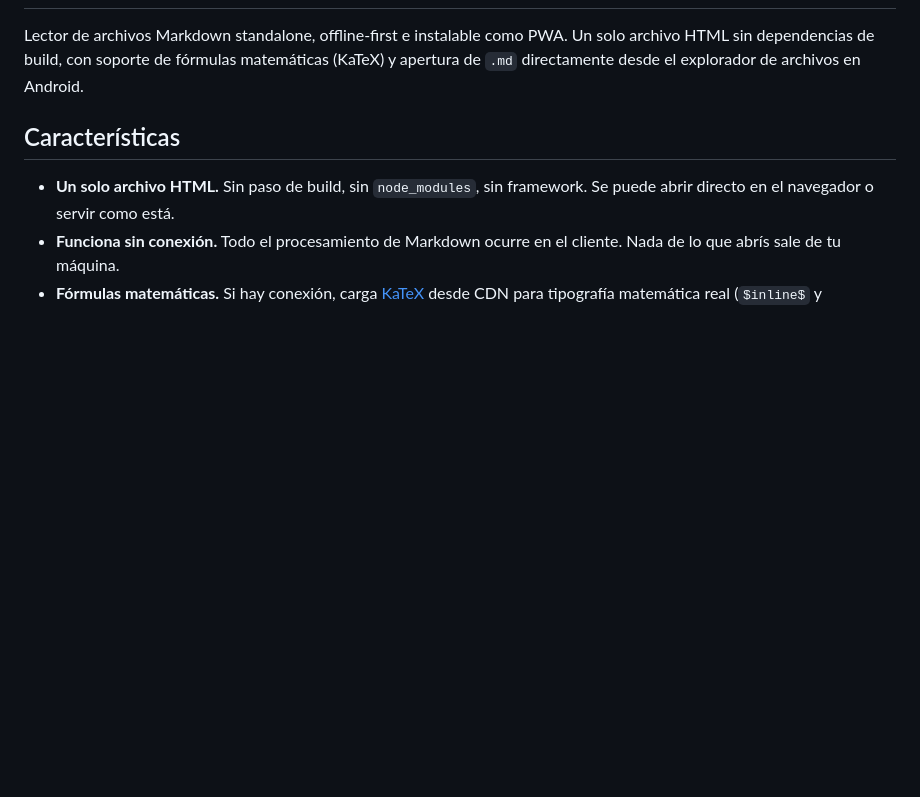
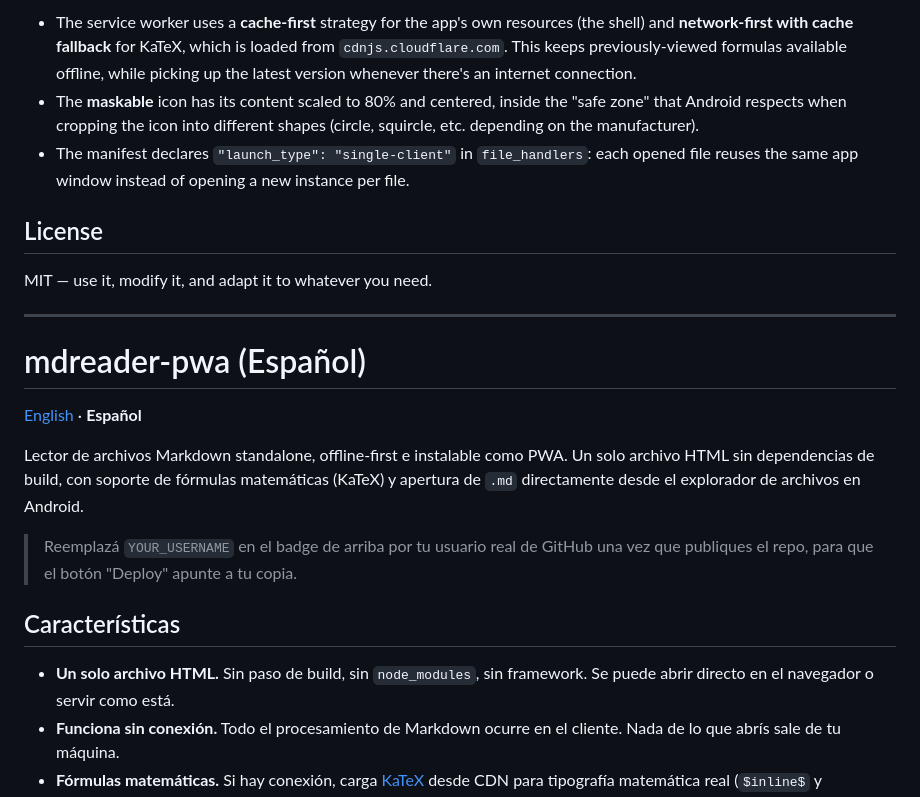
Before and after one commit to JHProyectos/mdreader-pwa, a Markdown page: README.md, the part around one of its changes. Drawn GitHub-style; blank space fills up the shorter version.

Commit message:
Revise README.md with project details and features
Updated README.md to enhance project description and features.

```diff
--- a/README.md
+++ b/README.md
@@ -2,5 +66,21 @@
+- The service worker uses a **cache-first** strategy for the app's own resources (the shell) and **network-first with cache fallback** for KaTeX, which is loaded from `cdnjs.cloudflare.com`. This keeps previously-viewed formulas available offline, while picking up the latest version whenever there's an internet connection.
+- The **maskable** icon has its content scaled to 80% and centered, inside the "safe zone" that Android respects when cropping the icon into different shapes (circle, squircle, etc. depending on the manufacturer).
+- The manifest declares `"launch_type": "single-client"` in `file_handlers`: each opened file reuses the same app window instead of opening a new instance per file.
+## License
+
+MIT — use it, modify it, and adapt it to whatever you need.
+
+---
+
+<a name="español"></a>
+
+# mdreader-pwa (Español)
+
+[English](#mdreader-pwa) · **Español**
 
 Lector de archivos Markdown standalone, offline-first e instalable como PWA. Un solo archivo HTML sin dependencias de build, con soporte de fórmulas matemáticas (KaTeX) y apertura de `.md` directamente desde el explorador de archivos en Android.
+
+> Reemplazá `YOUR_USERNAME` en el badge de arriba por tu usuario real de GitHub una vez que publiques el repo, para que el botón "Deploy" apunte a tu copia.
 
 ## Características
 
```
Also changed, not shown: other parts of README.md (+67 -9 lines).
